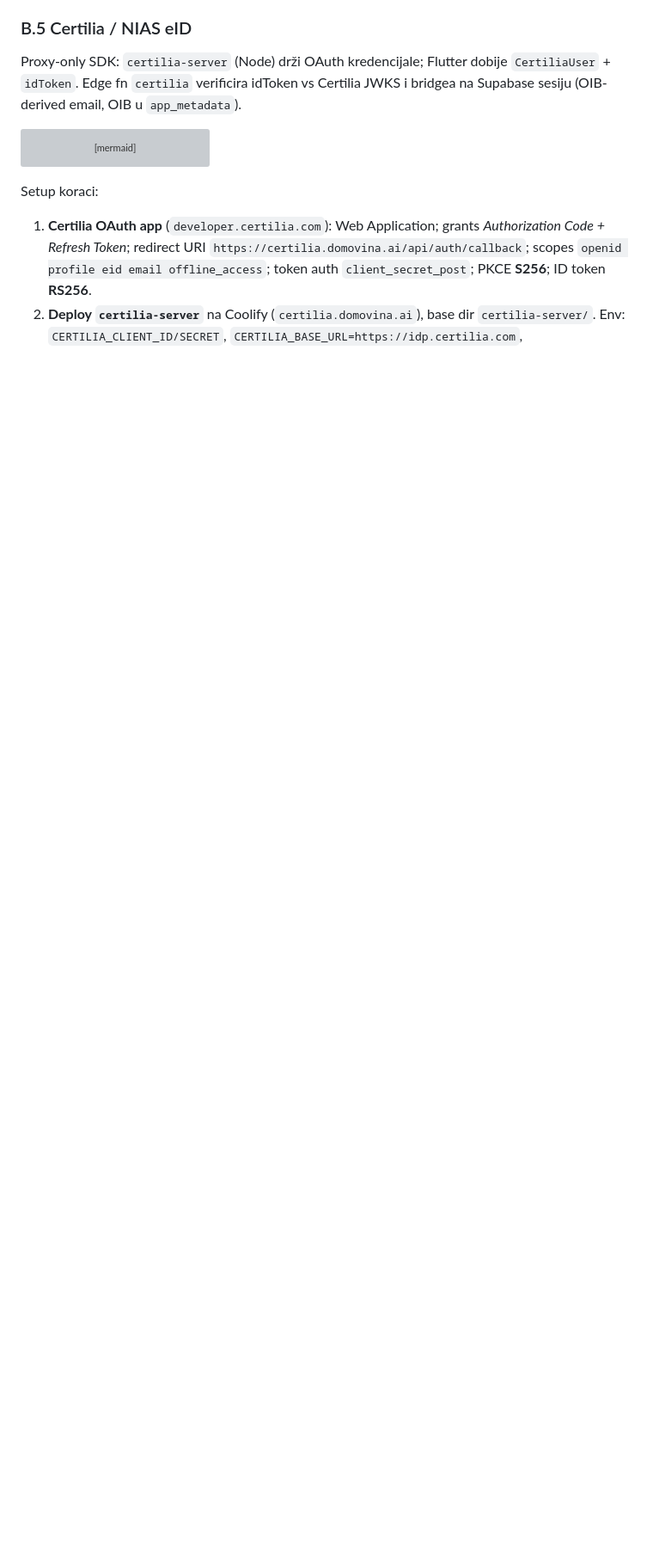
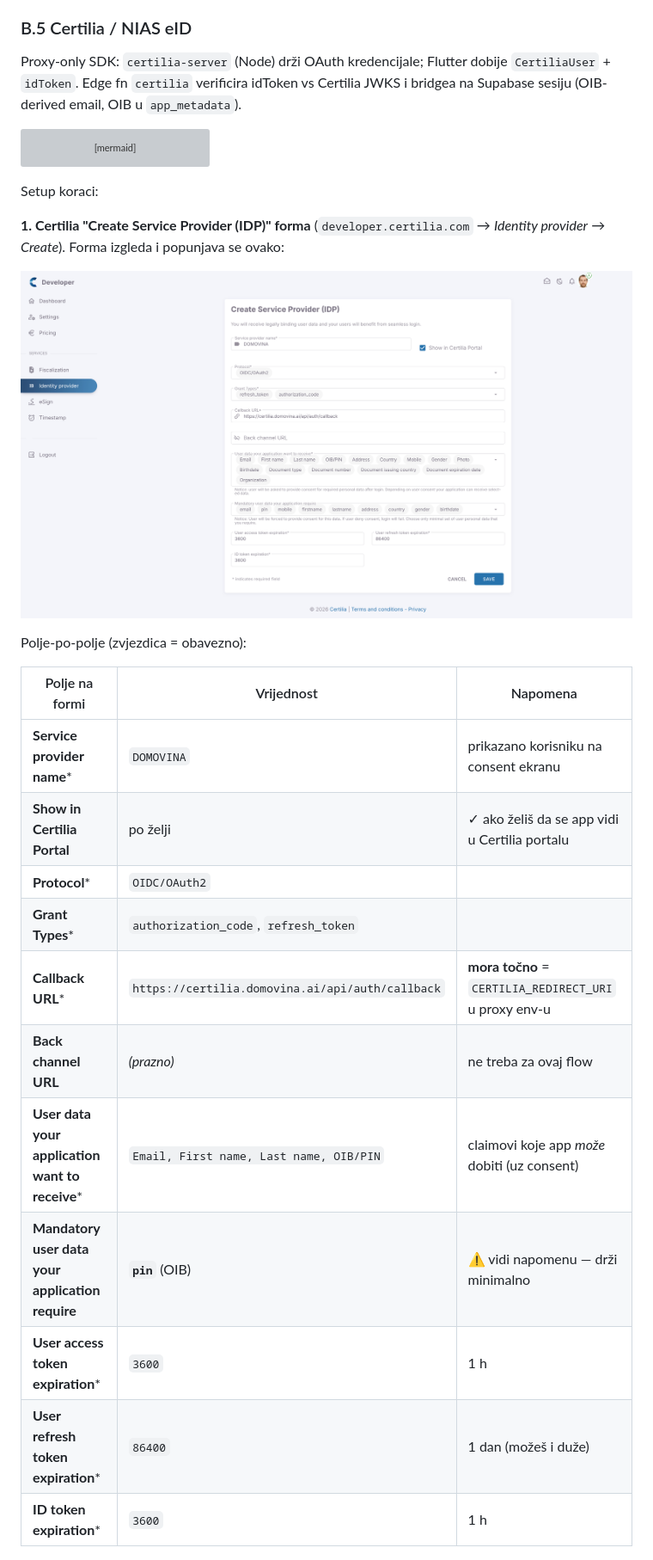
Before and after one commit to domovinatv/ai.domovina.tv, a Markdown page: docs/authentication-setup-guide.md, the part around one of its changes. Shown at 86% size. Drawn GitHub-style; pictures changed too: docs/images/certilia-idp-create.png (added); blank space fills up the shorter version; grey boxes are pictures that could not be loaded.

Commit message:
docs(auth): Certilia IDP forma — točan field-by-field + screenshot
B.5 prepravljen da prati stvarnu "Create Service Provider (IDP)" formu (Protocol,
Grant Types, Callback URL, User data / Mandatory, token expirations) + ugrađen
screenshot. Dodana GDPR napomena: Mandatory user data drži na samo `pin` (OIB).

Co-Authored-By: Claude Opus 4.7 (1M context) <noreply@anthropic.com>

````diff
--- a/docs/authentication-setup-guide.md
+++ b/docs/authentication-setup-guide.md
@@ -338,9 +338,25 @@ sequenceDiagram
 ```
 
 Setup koraci:
-1. **Certilia OAuth app** (`developer.certilia.com`): Web Application; grants
-   *Authorization Code + Refresh Token*; redirect URI
-   `https://certilia.domovina.ai/api/auth/callback`; scopes
-   `openid profile eid email offline_access`; token auth `client_secret_post`;
-   PKCE **S256**; ID token **RS256**.
-2. **Deploy `certilia-server`** na Coolify (`certilia.domovina.ai`), base dir
+
+**1. Certilia "Create Service Provider (IDP)" forma** (`developer.certilia.com`
+→ *Identity provider* → *Create*). Forma izgleda i popunjava se ovako:
+
+![Certilia Create Service Provider (IDP) forma](images/certilia-idp-create.png)
+
+Polje-po-polje (zvjezdica = obavezno):
+
+| Polje na formi | Vrijednost | Napomena |
+|---|---|---|
+| **Service provider name*** | `DOMOVINA` | prikazano korisniku na consent ekranu |
+| **Show in Certilia Portal** | po želji | ✓ ako želiš da se app vidi u Certilia portalu |
+| **Protocol*** | `OIDC/OAuth2` | |
+| **Grant Types*** | `authorization_code`, `refresh_token` | |
+| **Callback URL*** | `https://certilia.domovina.ai/api/auth/callback` | **mora točno** = `CERTILIA_REDIRECT_URI` u proxy env-u |
+| **Back channel URL** | _(prazno)_ | ne treba za ovaj flow |
+| **User data your application want to receive*** | `Email, First name, Last name, OIB/PIN` | claimovi koje app *može* dobiti (uz consent) |
+| **Mandatory user data your application require** | **`pin`** (OIB) | ⚠️ vidi napomenu — drži minimalno |
+| **User access token expiration*** | `3600` | 1 h |
+| **User refresh token expiration*** | `86400` | 1 dan (možeš i duže) |
+| **ID token expiration*** | `3600` | 1 h |
+
````
Also changed, not shown: other parts of docs/authentication-setup-guide.md (+16 -0 lines).
